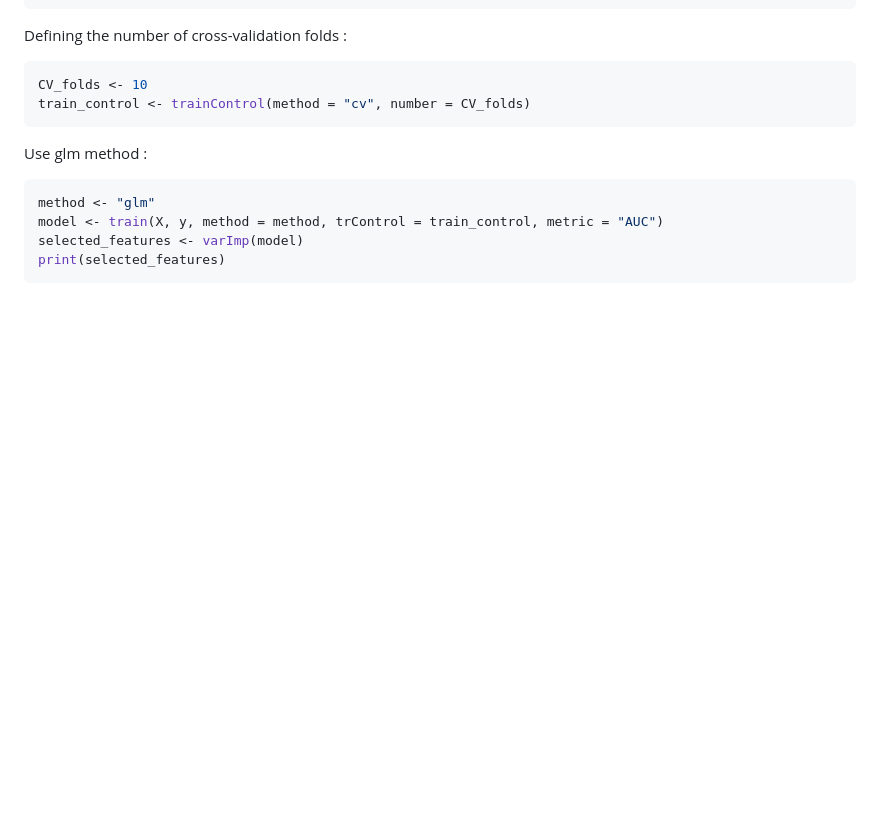
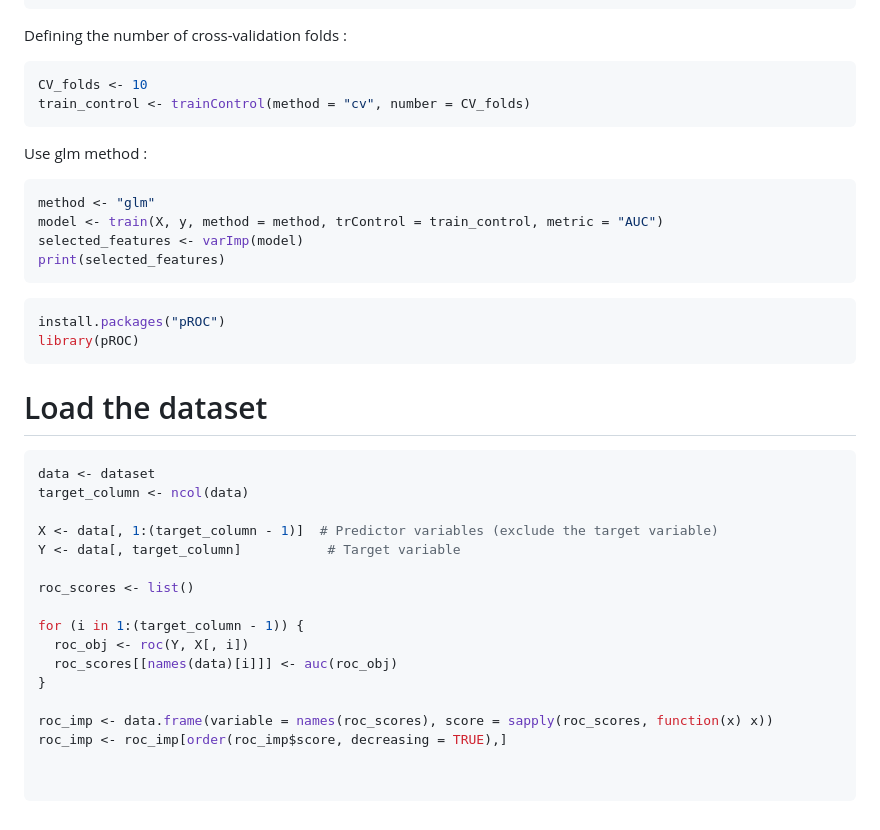
Before and after one commit to saraalkhoneen/Data-mining-6, a Markdown page: Customer credits notebook.md, the part around the change. Drawn GitHub-style; blank space fills up the shorter version.

````diff
--- a/Customer credits notebook.md
+++ b/Customer credits notebook.md
@@ -299,3 +299,27 @@ model <- train(X, y, method = method, trControl = train_control, metric = "AUC")
 selected_features <- varImp(model)
 print(selected_features)
 ```
+```R
+install.packages("pROC")
+library(pROC)
+```
+# Load the dataset
+```R
+data <- dataset
+target_column <- ncol(data)
+
+X <- data[, 1:(target_column - 1)]  # Predictor variables (exclude the target variable)
+Y <- data[, target_column]           # Target variable
+
+roc_scores <- list()
+
+for (i in 1:(target_column - 1)) {
+  roc_obj <- roc(Y, X[, i])
+  roc_scores[[names(data)[i]]] <- auc(roc_obj)
+}
+
+roc_imp <- data.frame(variable = names(roc_scores), score = sapply(roc_scores, function(x) x))
+roc_imp <- roc_imp[order(roc_imp$score, decreasing = TRUE),]
+
+
+```
````
